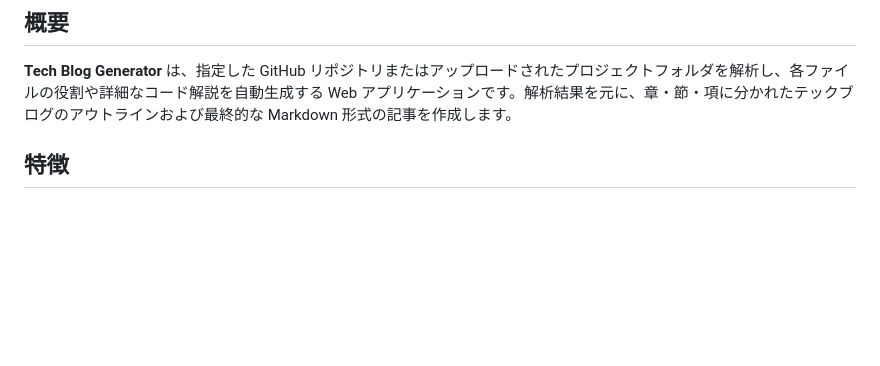
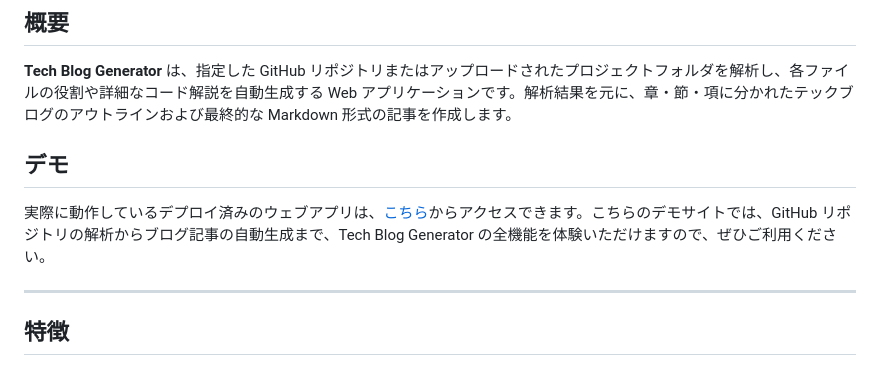
Before and after one commit to nibura2002/tech-blog-generator, a Markdown page: README.md, the part around the change. GitHub-like rendering; blank space fills up the shorter version.

Commit message:
feature: add webapp link to README

```diff
--- a/README.md
+++ b/README.md
@@ -3,6 +3,12 @@
 ## 概要
 
 **Tech Blog Generator** は、指定した GitHub リポジトリまたはアップロードされたプロジェクトフォルダを解析し、各ファイルの役割や詳細なコード解説を自動生成する Web アプリケーションです。解析結果を元に、章・節・項に分かれたテックブログのアウトラインおよび最終的な Markdown 形式の記事を作成します。
+
+## デモ
+
+実際に動作しているデプロイ済みのウェブアプリは、[こちら](https://www.techblog-generator.igtcons.com/)からアクセスできます。こちらのデモサイトでは、GitHub リポジトリの解析からブログ記事の自動生成まで、Tech Blog Generator の全機能を体験いただけますので、ぜひご利用ください。
+
+---
 
 ## 特徴
 
```
